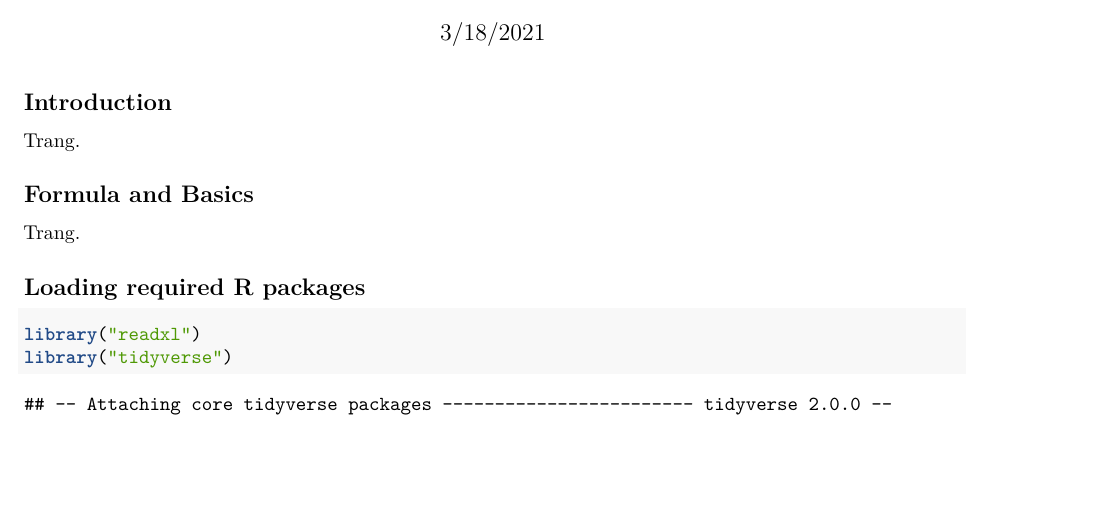
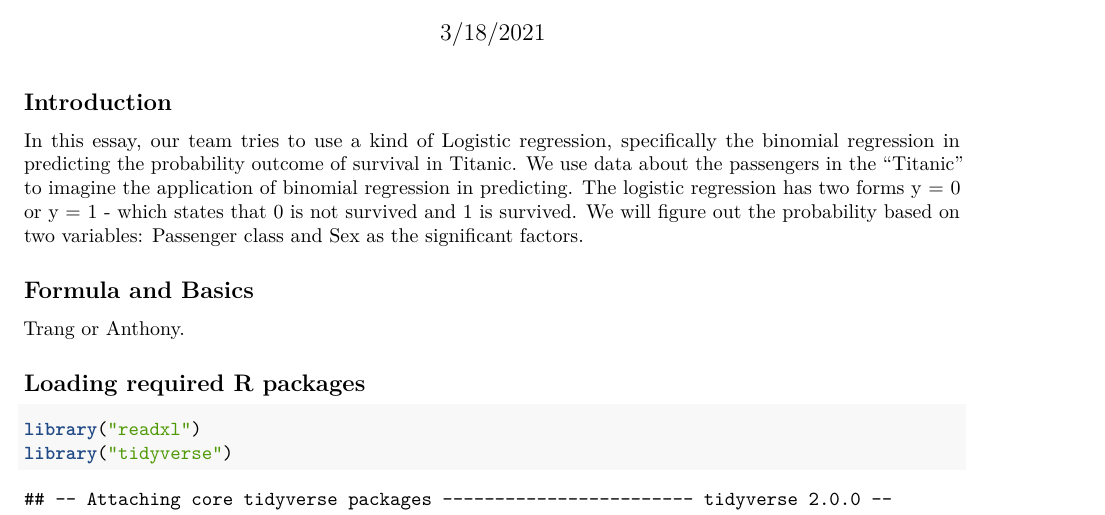
Before and after one commit to ariel42700/TeamEssay3, an R Markdown document (Team_Essay_3.Rmd): part of page 1 of 6, cut so that both start at the same text, the shorter picture padded with empty space. Rendered offline with R 4.5, knitr and Pandoc, then LaTeX, with nearby package versions; some code elsewhere in the file could not run offline.

Commit message:
Add Intro

```diff
--- a/Team_Essay_3.Rmd
+++ b/Team_Essay_3.Rmd
@@ -11,11 +11,11 @@ knitr::opts_chunk$set(echo = TRUE)
 
 ## Introduction
 
-Trang.
+In this essay, our team tries to use a kind of Logistic regression, specifically the binomial regression in predicting the probability outcome of survival in Titanic. We use data about the passengers in the "Titanic" to imagine the application of binomial regression in predicting. The logistic regression has two forms y = 0 or y = 1 - which states that 0 is not survived and 1 is survived. We will figure out the probability based on two variables: Passenger class and Sex as the significant factors.
 
 ## Formula and Basics
 
-Trang.
+Trang or Anthony.
 
 ## Loading required R packages
 
```
Also changed, not shown: Team_Essay_3.Rmd (1 more changed lines).
